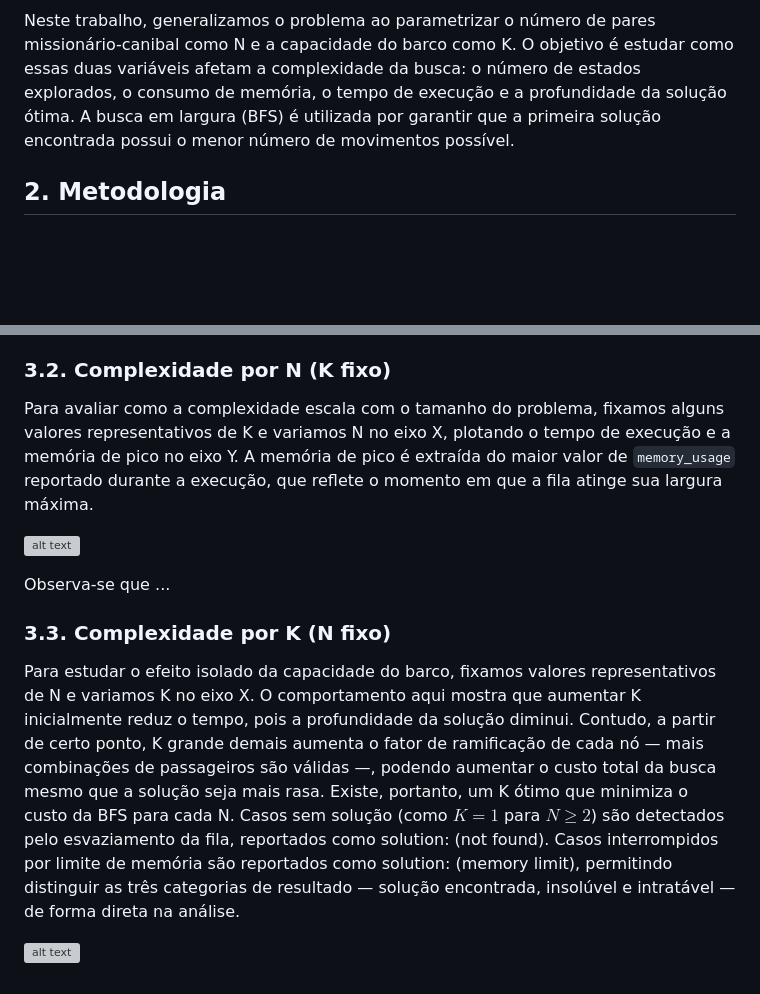
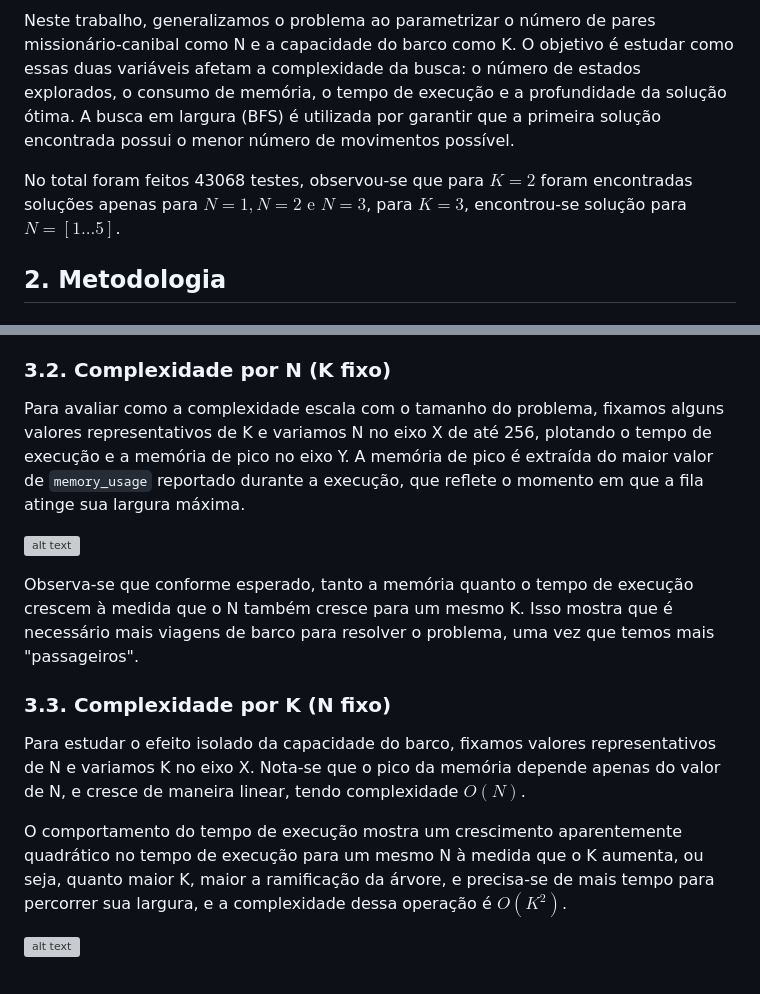
Before and after one commit to jaimeadf-ufsm/elc1014-ia, a Markdown page: trabalhos/t1/relatorio.md, 2 parts joined by grey strips. Drawn GitHub-style; blank space fills up the shorter version; grey boxes are pictures that could not be loaded.

Commit message:
docs: add partes na introducao e secoes sobre complexidade no relatorio

````diff
--- a/trabalhos/t1/relatorio.md
+++ b/trabalhos/t1/relatorio.md
@@ -6,6 +6,7 @@ O problema dos missionários e canibais é um clássico da inteligência artific
 
 Neste trabalho, generalizamos o problema ao parametrizar o número de pares missionário-canibal como N e a capacidade do barco como K. O objetivo é estudar como essas duas variáveis afetam a complexidade da busca: o número de estados explorados, o consumo de memória, o tempo de execução e a profundidade da solução ótima. A busca em largura (BFS) é utilizada por garantir que a primeira solução encontrada possui o menor número de movimentos possível.
 
+No total foram feitos 43068 testes, observou-se que para $K = 2$ foram encontradas soluções apenas para $N = 1, N = 2 \text{ e } N = 3$, para $K = 3$, encontrou-se solução para $N = [1...5]$.
 ## 2. Metodologia
 
 ### 2.1. Formulação do Problema
@@ -66,15 +67,16 @@ Sem deduplicação, o número de estados cresce de forma acentuada a cada nível
 
 ### 3.2. Complexidade por N (K fixo)
 
-Para avaliar como a complexidade escala com o tamanho do problema, fixamos alguns valores representativos de K e variamos N no eixo X, plotando o tempo de execução e a memória de pico no eixo Y. A memória de pico é extraída do maior valor de ```memory_usage``` reportado durante a execução, que reflete o momento em que a fila atinge sua largura máxima.
+Para avaliar como a complexidade escala com o tamanho do problema, fixamos alguns valores representativos de K e variamos N no eixo X de até 256, plotando o tempo de execução e a memória de pico no eixo Y. A memória de pico é extraída do maior valor de ```memory_usage``` reportado durante a execução, que reflete o momento em que a fila atinge sua largura máxima.
 
 ![alt text](plots/complexidade_por_n_0_256.png)
 
-Observa-se que ...
+Observa-se que conforme esperado, tanto a memória quanto o tempo de execução crescem à medida que o N também cresce para um mesmo K. Isso mostra que é necessário mais viagens de barco para resolver o problema, uma vez que temos mais "passageiros".
 
 ### 3.3. Complexidade por K (N fixo)
 Para estudar o efeito isolado da capacidade do barco, fixamos valores representativos de N e variamos K no eixo X.
-O comportamento aqui mostra que aumentar K inicialmente reduz o tempo, pois a profundidade da solução diminui. Contudo, a partir de certo ponto, K grande demais aumenta o fator de ramificação de cada nó — mais combinações de passageiros são válidas —, podendo aumentar o custo total da busca mesmo que a solução seja mais rasa. Existe, portanto, um K ótimo que minimiza o custo da BFS para cada N.
-Casos sem solução (como $K = 1$ para $N \geq 2$) são detectados pelo esvaziamento da fila, reportados como solution: (not found). Casos interrompidos por limite de memória são reportados como solution: (memory limit), permitindo distinguir as três categorias de resultado — solução encontrada, insolúvel e intratável — de forma direta na análise.
+Nota-se que o pico da memória depende apenas do valor de N, e cresce de maneira linear, tendo complexidade $O(N)$.
+
+O comportamento do tempo de execução mostra um crescimento aparentemente quadrático no tempo de execução para um mesmo N à medida que o K aumenta, ou seja, quanto maior K, maior a ramificação da árvore, e precisa-se de mais tempo para percorrer sua largura, e a complexidade dessa operação é $O(K^2)$.
 
 ![alt text](plots/complexidade_por_k.png)
````
